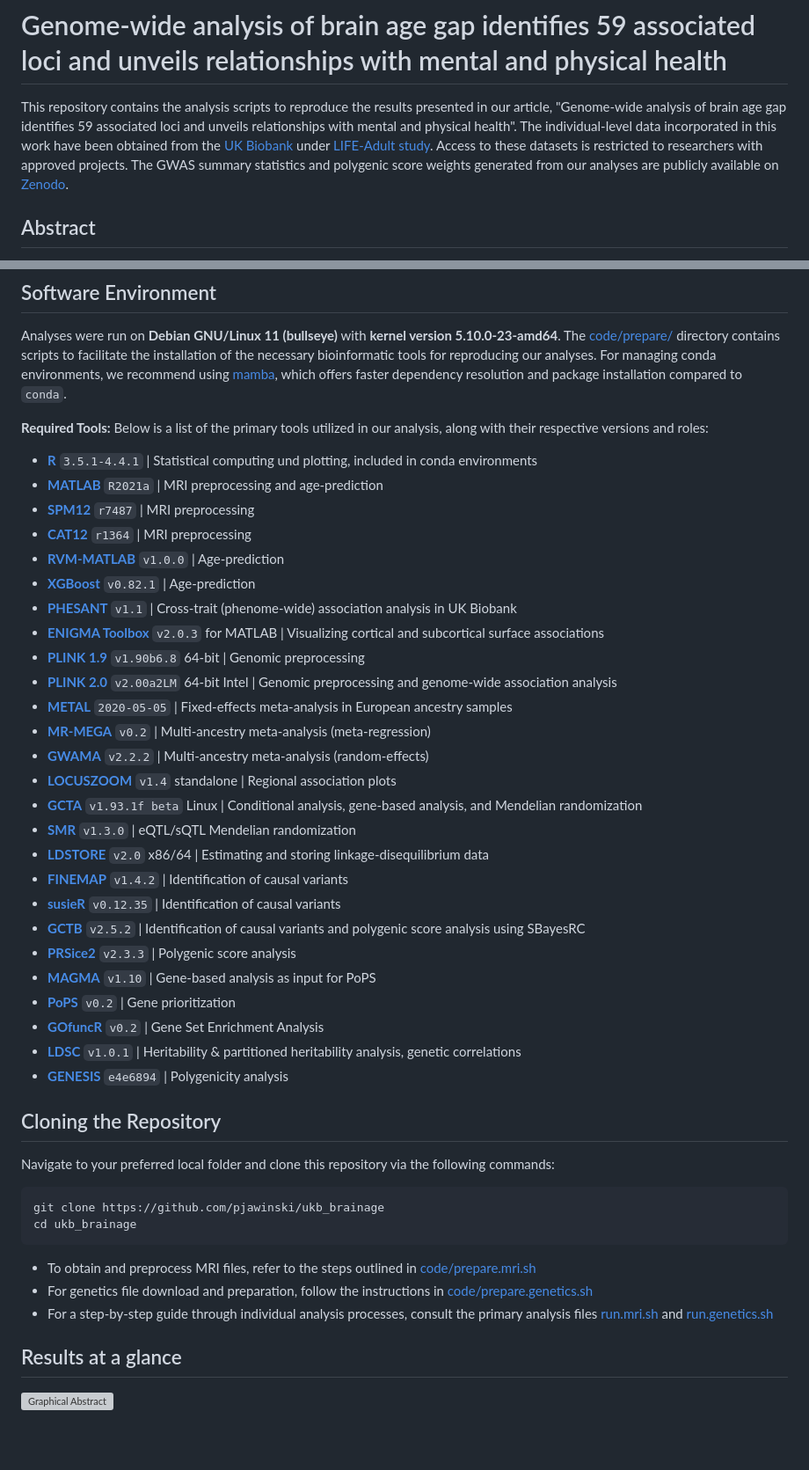
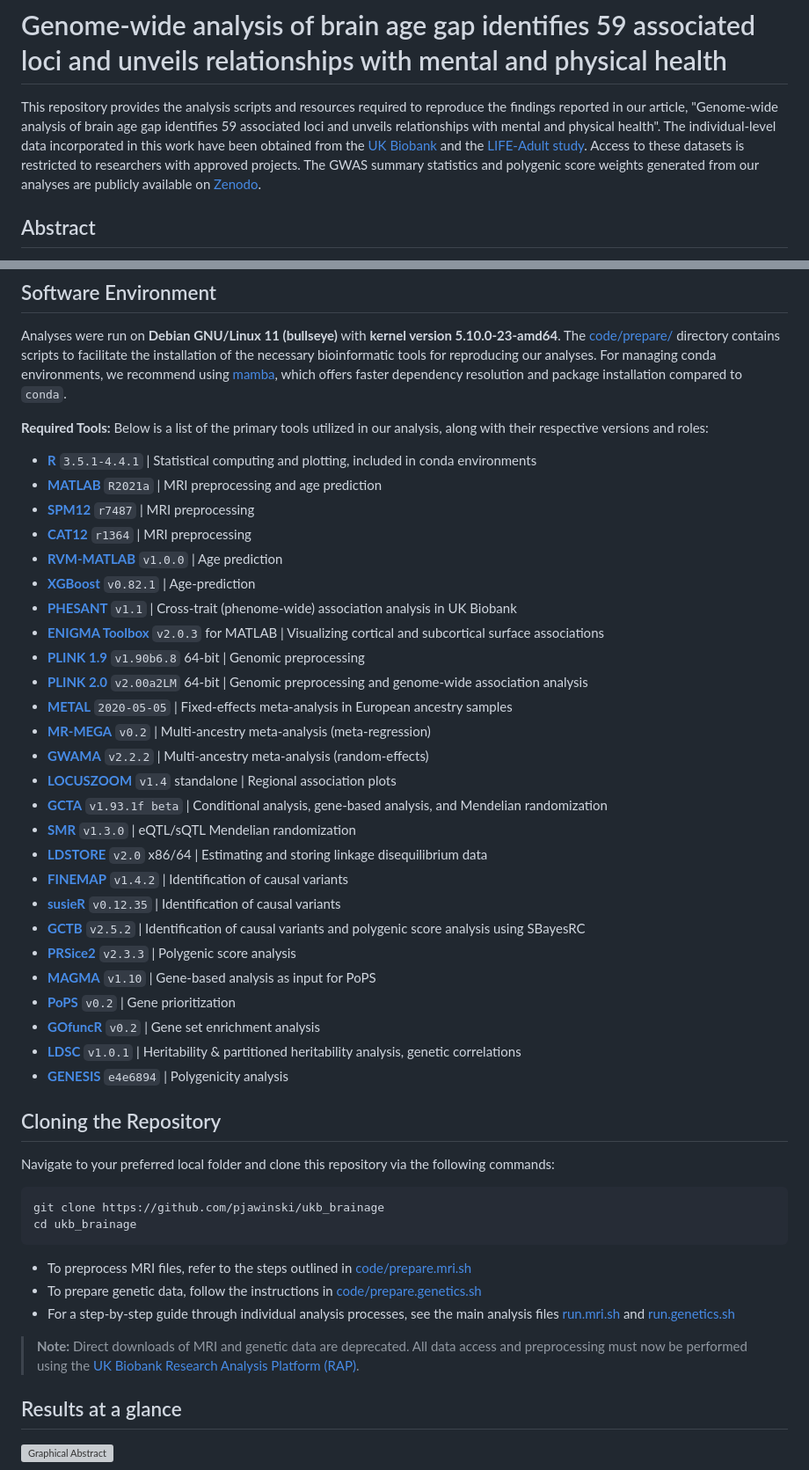
Before and after one commit to pjawinski/ukb_brainage, a Markdown page: README.md, 2 parts joined by grey strips. Shown at 88% size. Drawn GitHub-style; blank space fills up the shorter version; grey boxes are pictures that could not be loaded.

Commit message:
Improve wording

````diff
--- a/README.md
+++ b/README.md
@@ -4,7 +4,7 @@
 [![Bluesky](https://img.shields.io/badge/Bluesky-pjawinski.bsky.social-blue?logo=bluesky)](https://bsky.app/profile/pjawinski.bsky.social)
 
 # Genome-wide analysis of brain age gap identifies 59 associated loci and unveils relationships with mental and physical health
-This repository contains the analysis scripts to reproduce the results presented in our article, "Genome-wide analysis of brain age gap identifies 59 associated loci and unveils relationships with mental and physical health". The individual-level data incorporated in this work have been obtained from the [UK Biobank](https://www.ukbiobank.ac.uk/) under [LIFE-Adult study](https://www.uniklinikum-leipzig.de/einrichtungen/life). Access to these datasets is restricted to researchers with approved projects. The GWAS summary statistics and polygenic score weights generated from our analyses are publicly available on [Zenodo](https://doi.org/10.5281/zenodo.14826943).
+This repository provides the analysis scripts and resources required to reproduce the findings reported in our article, "Genome-wide analysis of brain age gap identifies 59 associated loci and unveils relationships with mental and physical health". The individual-level data incorporated in this work have been obtained from the [UK Biobank](https://www.ukbiobank.ac.uk/) and the [LIFE-Adult study](https://www.uniklinikum-leipzig.de/einrichtungen/life). Access to these datasets is restricted to researchers with approved projects. The GWAS summary statistics and polygenic score weights generated from our analyses are publicly available on [Zenodo](https://doi.org/10.5281/zenodo.14826943).
 
 ## Abstract
 Neuroimaging and machine learning are advancing the study of biological aging mechanisms. In this field, ‘brain age gap’ has emerged as promising MRI-based biomarker quantifying the deviation between an individual’s biological and chronological age of the brain. Here, we conducted an in-depth genomic analysis of brain age gap and its relationships with over 1,000 health traits. Genome-wide analyses in up to 56,348 individuals unveiled a 23-29% SNP-based heritability and highlighted 59 associated loci (39 novel). The leading locus encompasses MAPT, encoding the tau protein central to Alzheimer's disease. Genetic correlations revealed relationships with mental health (e.g., depressed mood), physical health (e.g., diabetes), lifestyle (e.g., alcohol intake), and socioeconomic traits (e.g., income). Mendelian Randomization indicated a causal role of high blood pressure and type-2-diabetes in accelerated brain aging. Our study highlights key genes and pathways related to neurogenesis, immune-system-related processes, and small GTPases binding, laying the foundation for further mechanistic exploration.
@@ -24,30 +24,30 @@ Analyses were run on **Debian GNU/Linux 11 (bullseye)** with  **kernel version 5
 **Required Tools:**
 Below is a list of the primary tools utilized in our analysis, along with their respective versions and roles:
 
-- **[R](https://www.r-project.org/)** `3.5.1-4.4.1` | Statistical computing und plotting, included in conda environments
-- **[MATLAB](https://de.mathworks.com/)** `R2021a` | MRI preprocessing and age-prediction
+- **[R](https://www.r-project.org/)** `3.5.1-4.4.1` | Statistical computing and plotting, included in conda environments
+- **[MATLAB](https://de.mathworks.com/)** `R2021a` | MRI preprocessing and age prediction
 - **[SPM12](https://www.fil.ion.ucl.ac.uk/spm/software/spm12/)** `r7487` | MRI preprocessing
 - **[CAT12](https://neuro-jena.github.io/cat/)** `r1364` | MRI preprocessing
-- **[RVM-MATLAB](https://github.com/iqiukp/RVM-MATLAB)** `v1.0.0` | Age-prediction
+- **[RVM-MATLAB](https://github.com/iqiukp/RVM-MATLAB)** `v1.0.0` | Age prediction
 - **[XGBoost](https://xgboost.ai/)** `v0.82.1` | Age-prediction
 - **[PHESANT](https://github.com/MRCIEU/PHESANT)** `v1.1` | Cross-trait (phenome-wide) association analysis in UK Biobank
 - **[ENIGMA Toolbox](https://github.com/MICA-MNI/ENIGMA)** `v2.0.3` for MATLAB | Visualizing cortical and subcortical surface associations
 - **[PLINK 1.9](https://www.cog-genomics.org/plink/)** `v1.90b6.8` 64-bit | Genomic preprocessing
-- **[PLINK 2.0](https://www.cog-genomics.org/plink/2.0/)** `v2.00a2LM` 64-bit Intel | Genomic preprocessing and genome-wide association analysis
+- **[PLINK 2.0](https://www.cog-genomics.org/plink/2.0/)** `v2.00a2LM` 64-bit | Genomic preprocessing and genome-wide association analysis
 - **[METAL](https://csg.sph.umich.edu/abecasis/Metal/)** `2020-05-05` | Fixed-effects meta-analysis in European ancestry samples
 - **[MR-MEGA](https://genomics.ut.ee/en/tools)** `v0.2` | Multi-ancestry meta-analysis (meta-regression)
 - **[GWAMA](https://genomics.ut.ee/en/tools)** `v2.2.2` | Multi-ancestry meta-analysis (random-effects)
 - **[LOCUSZOOM](https://genome.sph.umich.edu/wiki/LocusZoom_Standalone)** `v1.4` standalone | Regional association plots
-- **[GCTA](https://yanglab.westlake.edu.cn/software/gcta/)** `v1.93.1f beta` Linux | Conditional analysis, gene-based analysis, and Mendelian randomization
+- **[GCTA](https://yanglab.westlake.edu.cn/software/gcta/)** `v1.93.1f beta` | Conditional analysis, gene-based analysis, and Mendelian randomization
 - **[SMR](https://yanglab.westlake.edu.cn/software/smr/#Overview)** `v1.3.0` | eQTL/sQTL Mendelian randomization
-- **[LDSTORE](http://www.christianbenner.com)** `v2.0` x86/64 | Estimating and storing linkage-disequilibrium data
+- **[LDSTORE](http://www.christianbenner.com)** `v2.0` x86/64 | Estimating and storing linkage disequilibrium data
 - **[FINEMAP](http://www.christianbenner.com)** `v1.4.2` | Identification of causal variants
 - **[susieR](https://github.com/stephenslab/susieR)** `v0.12.35` | Identification of causal variants
 - **[GCTB](https://cnsgenomics.com/software/gctb/)** `v2.5.2` | Identification of causal variants and polygenic score analysis using SBayesRC
 - **[PRSice2](https://choishingwan.github.io/PRSice/)** `v2.3.3` | Polygenic score analysis
 - **[MAGMA](https://cncr.nl/research/magma/)** `v1.10` | Gene-based analysis as input for PoPS
 - **[PoPS](https://github.com/FinucaneLab/pops)** `v0.2` | Gene prioritization
-- **[GOfuncR](https://github.com/sgrote/GOfuncR)** `v0.2` | Gene Set Enrichment Analysis
+- **[GOfuncR](https://github.com/sgrote/GOfuncR)** `v0.2` | Gene set enrichment analysis
 - **[LDSC](https://github.com/bulik/ldsc)** `v1.0.1` | Heritability & partitioned heritability analysis, genetic correlations
 - **[GENESIS](https://github.com/yandorazhang/GENESIS)** `e4e6894` | Polygenicity analysis
 
@@ -58,9 +58,10 @@ git clone https://github.com/pjawinski/ukb_brainage
 cd ukb_brainage
 ```
 
-- To obtain and preprocess MRI files, refer to the steps outlined in [code/prepare.mri.sh](code/prepare.mri.sh)
-- For genetics file download and preparation, follow the instructions in [code/prepare.genetics.sh](code/prepare.genetics.sh)
-- For a step-by-step guide through individual analysis processes, consult the primary analysis files [run.mri.sh](run.mri.sh) and [run.genetics.sh](run.genetics.sh)
+- To preprocess MRI files, refer to the steps outlined in [code/prepare.mri.sh](code/prepare.mri.sh)
+- To prepare genetic data, follow the instructions in [code/prepare.genetics.sh](code/prepare.genetics.sh)
+- For a step-by-step guide through individual analysis processes, see the main analysis files [run.mri.sh](run.mri.sh) and [run.genetics.sh](run.genetics.sh)
+> **Note:** Direct downloads of MRI and genetic data are deprecated. All data access and preprocessing must now be performed using the [UK Biobank Research Analysis Platform (RAP)](https://www.ukbiobank.ac.uk/enable-your-research/research-analysis-platform).
 
 ## Results at a glance
 ![Graphical Abstract](results/combined/findings.png)
````
